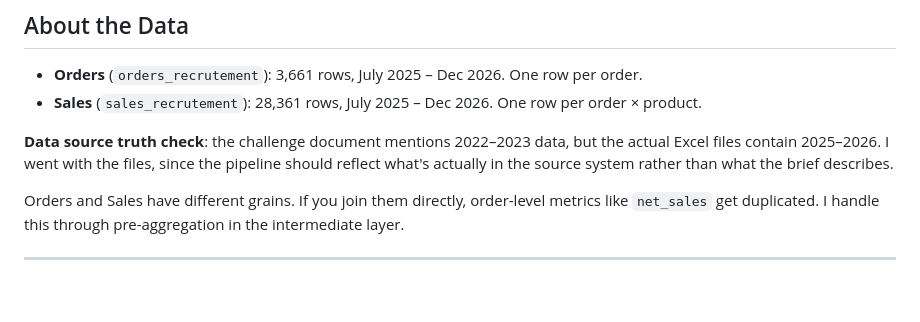
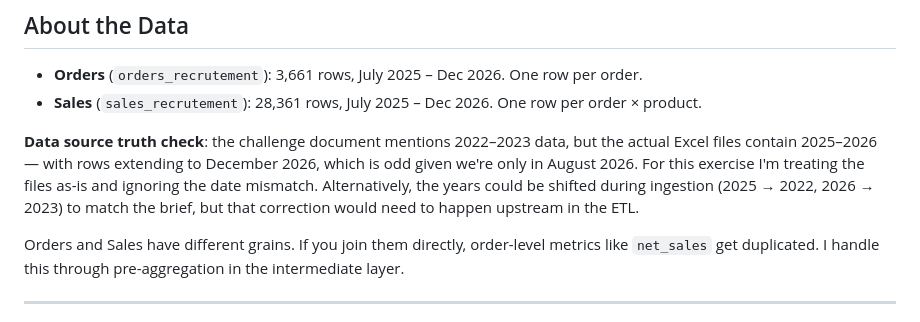
Before and after one commit to roypulseai/Astrafy-BI-TakeHome, a Markdown page: README.md, the part around the change. Drawn GitHub-style; blank space fills up the shorter version.

Commit message:
docs: clarify data date mismatch in README

```diff
--- a/README.md
+++ b/README.md
@@ -59,7 +59,7 @@ Full architecture, layer responsibilities, and testing strategy → [`docs/archi
 - **Orders** (`orders_recrutement`): 3,661 rows, July 2025 – Dec 2026. One row per order.
 - **Sales** (`sales_recrutement`): 28,361 rows, July 2025 – Dec 2026. One row per order × product.
 
-**Data source truth check**: the challenge document mentions 2022–2023 data, but the actual Excel files contain 2025–2026. I went with the files, since the pipeline should reflect what's actually in the source system rather than what the brief describes.
+**Data source truth check**: the challenge document mentions 2022–2023 data, but the actual Excel files contain 2025–2026 — with rows extending to December 2026, which is odd given we're only in August 2026. For this exercise I'm treating the files as-is and ignoring the date mismatch. Alternatively, the years could be shifted during ingestion (2025 → 2022, 2026 → 2023) to match the brief, but that correction would need to happen upstream in the ETL.
 
 Orders and Sales have different grains. If you join them directly, order-level metrics like `net_sales` get duplicated. I handle this through pre-aggregation in the intermediate layer.
 
```
